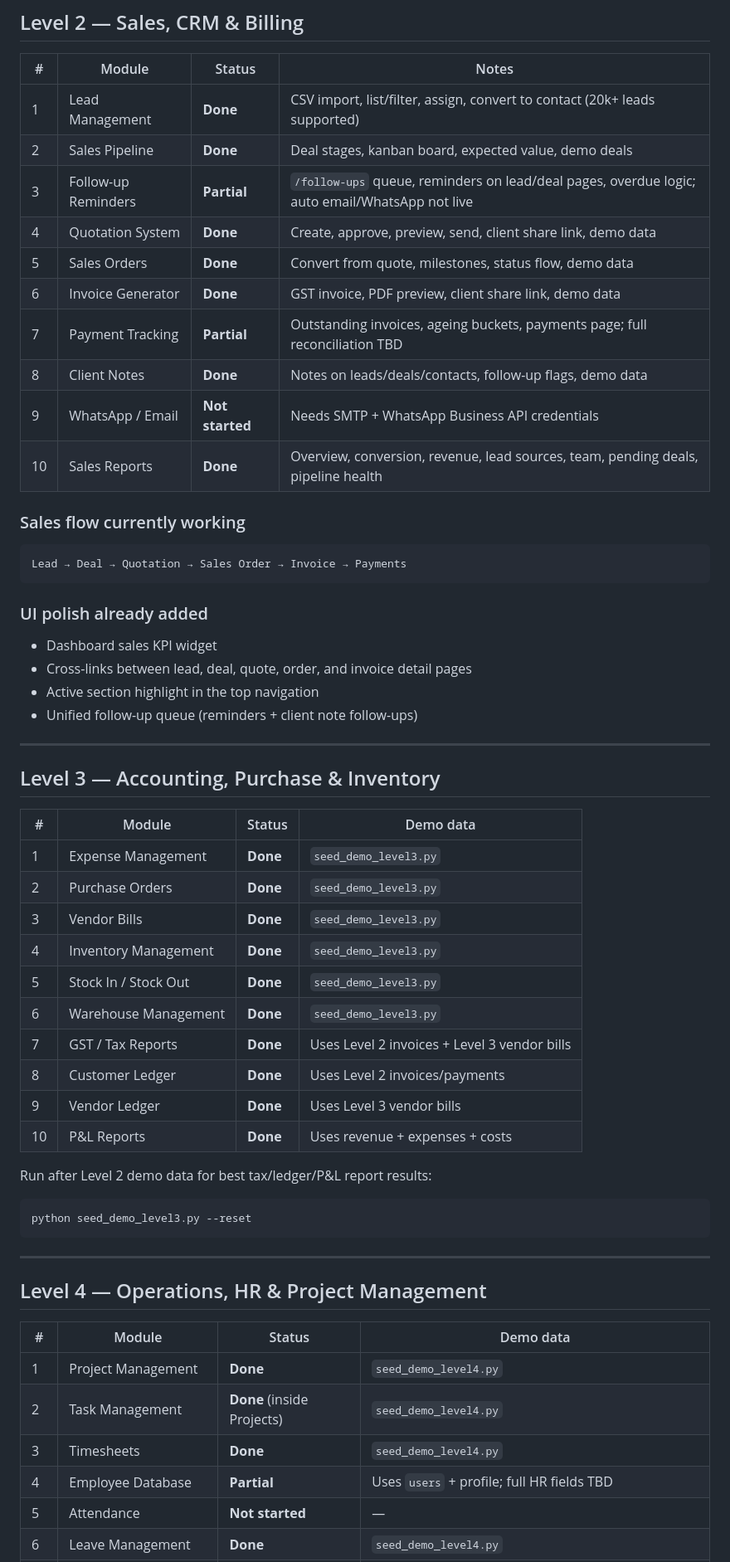
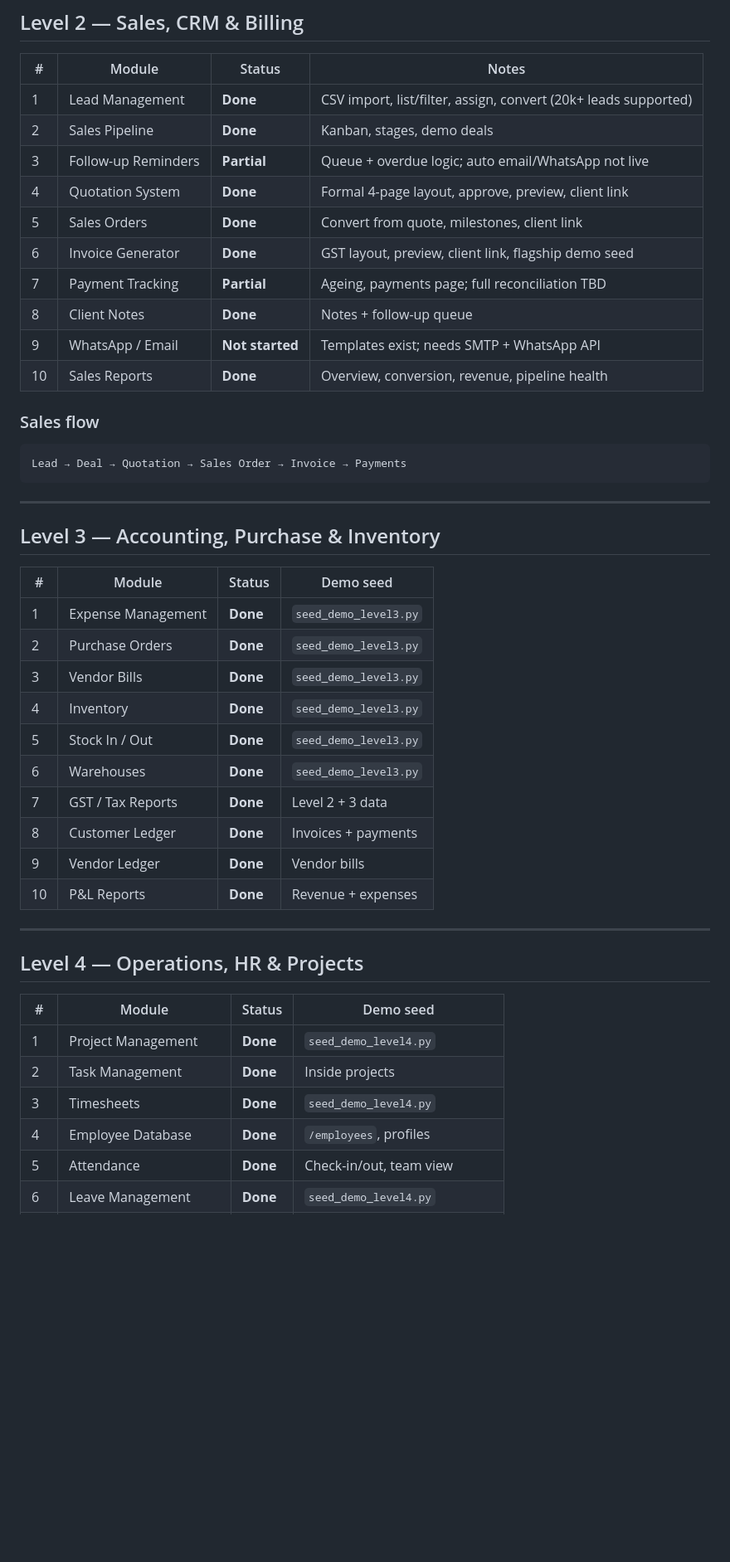
Before and after one commit to DeveshKumar8423/CRM, a Markdown page: README.md, the part around one of its changes. Shown at 83% size. Rendered like a GitHub page; blank space fills up the shorter version.

````diff
--- a/README.md
+++ b/README.md
@@ -38,62 +53,49 @@ A full-stack CRM for **BlackPapers** (BLACKPAPERS SARTHIES PRIVATE LIMITED), bui
 
 | # | Module | Status | Notes |
 |---|--------|--------|-------|
-| 1 | Lead Management | **Done** | CSV import, list/filter, assign, convert to contact (20k+ leads supported) |
-| 2 | Sales Pipeline | **Done** | Deal stages, kanban board, expected value, demo deals |
-| 3 | Follow-up Reminders | **Partial** | `/follow-ups` queue, reminders on lead/deal pages, overdue logic; auto email/WhatsApp not live |
-| 4 | Quotation System | **Done** | Create, approve, preview, send, client share link, demo data |
-| 5 | Sales Orders | **Done** | Convert from quote, milestones, status flow, demo data |
-| 6 | Invoice Generator | **Done** | GST invoice, PDF preview, client share link, demo data |
-| 7 | Payment Tracking | **Partial** | Outstanding invoices, ageing buckets, payments page; full reconciliation TBD |
-| 8 | Client Notes | **Done** | Notes on leads/deals/contacts, follow-up flags, demo data |
-| 9 | WhatsApp / Email | **Not started** | Needs SMTP + WhatsApp Business API credentials |
-| 10 | Sales Reports | **Done** | Overview, conversion, revenue, lead sources, team, pending deals, pipeline health |
+| 1 | Lead Management | **Done** | CSV import, list/filter, assign, convert (20k+ leads supported) |
+| 2 | Sales Pipeline | **Done** | Kanban, stages, demo deals |
+| 3 | Follow-up Reminders | **Partial** | Queue + overdue logic; auto email/WhatsApp not live |
+| 4 | Quotation System | **Done** | Formal 4-page layout, approve, preview, client link |
+| 5 | Sales Orders | **Done** | Convert from quote, milestones, client link |
+| 6 | Invoice Generator | **Done** | GST layout, preview, client link, flagship demo seed |
+| 7 | Payment Tracking | **Partial** | Ageing, payments page; full reconciliation TBD |
+| 8 | Client Notes | **Done** | Notes + follow-up queue |
+| 9 | WhatsApp / Email | **Not started** | Templates exist; needs SMTP + WhatsApp API |
+| 10 | Sales Reports | **Done** | Overview, conversion, revenue, pipeline health |
 
-### Sales flow currently working
+### Sales flow
 
 ```
 Lead → Deal → Quotation → Sales Order → Invoice → Payments
 ```
 
-### UI polish already added
-
-- Dashboard sales KPI widget
-- Cross-links between lead, deal, quote, order, and invoice detail pages
-- Active section highlight in the top navigation
-- Unified follow-up queue (reminders + client note follow-ups)
-
 ---
 
 ## Level 3 — Accounting, Purchase & Inventory
 
-| # | Module | Status | Demo data |
+| # | Module | Status | Demo seed |
 |---|--------|--------|-----------|
 | 1 | Expense Management | **Done** | `seed_demo_level3.py` |
 | 2 | Purchase Orders | **Done** | `seed_demo_level3.py` |
 | 3 | Vendor Bills | **Done** | `seed_demo_level3.py` |
-| 4 | Inventory Management | **Done** | `seed_demo_level3.py` |
-| 5 | Stock In / Stock Out | **Done** | `seed_demo_level3.py` |
-| 6 | Warehouse Management | **Done** | `seed_demo_level3.py` |
-| 7 | GST / Tax Reports | **Done** | Uses Level 2 invoices + Level 3 vendor bills |
-| 8 | Customer Ledger | **Done** | Uses Level 2 invoices/payments |
-| 9 | Vendor Ledger | **Done** | Uses Level 3 vendor bills |
-| 10 | P&L Reports | **Done** | Uses revenue + expenses + costs |
-
-Run after Level 2 demo data for best tax/ledger/P&L report results:
-
-```powershell
-python seed_demo_level3.py --reset
-```
+| 4 | Inventory | **Done** | `seed_demo_level3.py` |
+| 5 | Stock In / Out | **Done** | `seed_demo_level3.py` |
+| 6 | Warehouses | **Done** | `seed_demo_level3.py` |
+| 7 | GST / Tax Reports | **Done** | Level 2 + 3 data |
+| 8 | Customer Ledger | **Done** | Invoices + payments |
+| 9 | Vendor Ledger | **Done** | Vendor bills |
+| 10 | P&L Reports | **Done** | Revenue + expenses |
 
 ---
 
-## Level 4 — Operations, HR & Project Management
+## Level 4 — Operations, HR & Projects
 
-| # | Module | Status | Demo data |
+| # | Module | Status | Demo seed |
 |---|--------|--------|-----------|
 | 1 | Project Management | **Done** | `seed_demo_level4.py` |
-| 2 | Task Management | **Done** (inside Projects) | `seed_demo_level4.py` |
+| 2 | Task Management | **Done** | Inside projects |
 | 3 | Timesheets | **Done** | `seed_demo_level4.py` |
-| 4 | Employee Database | **Partial** | Uses `users` + profile; full HR fields TBD |
-| 5 | Attendance | **Not started** | — |
+| 4 | Employee Database | **Done** | `/employees`, profiles |
+| 5 | Attendance | **Done** | Check-in/out, team view |
 | 6 | Leave Management | **Done** | `seed_demo_level4.py` |
````
Also changed, not shown: other parts of README.md (+128 -216 lines), crm_frontend/README.md (+120 -95 lines).
